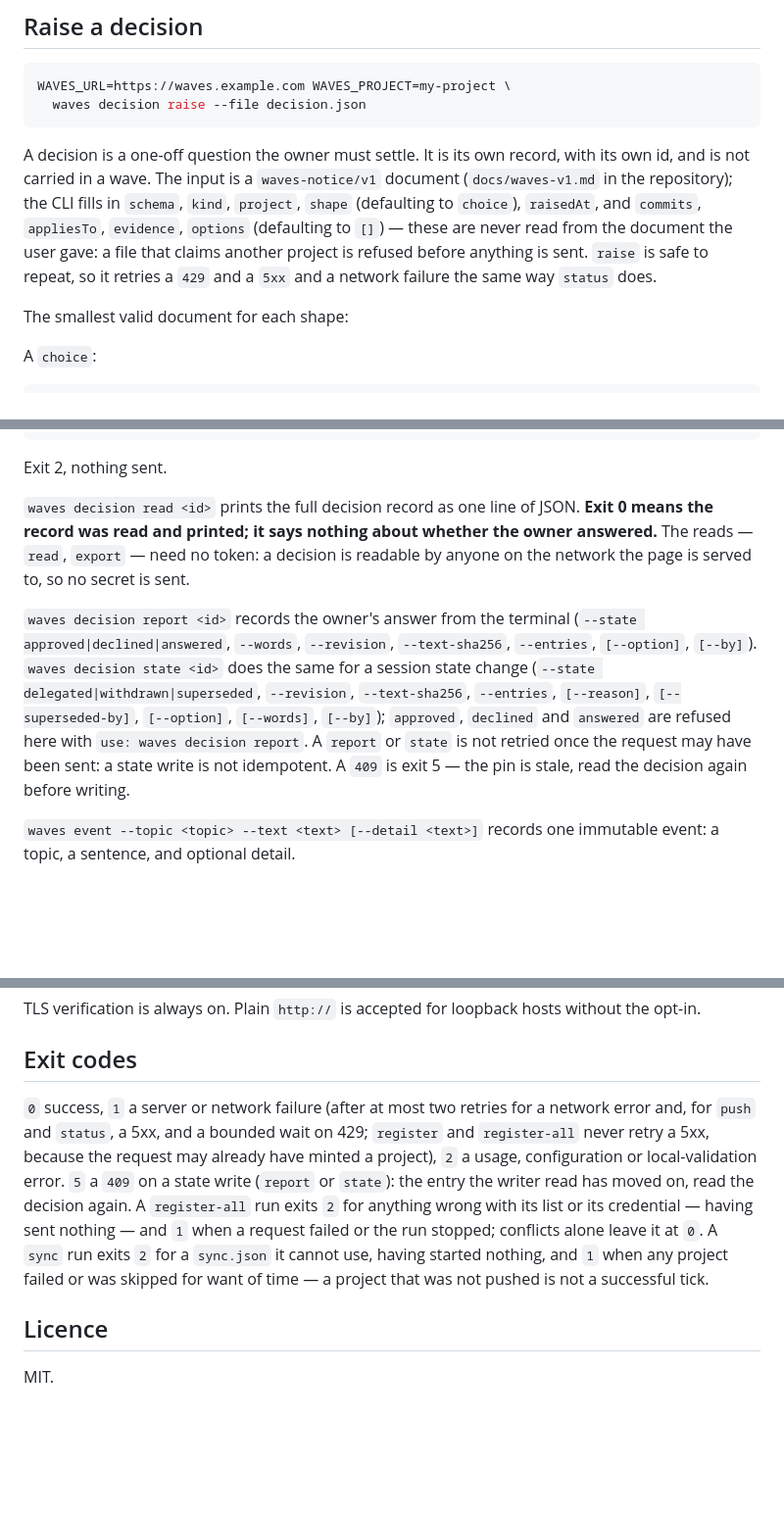
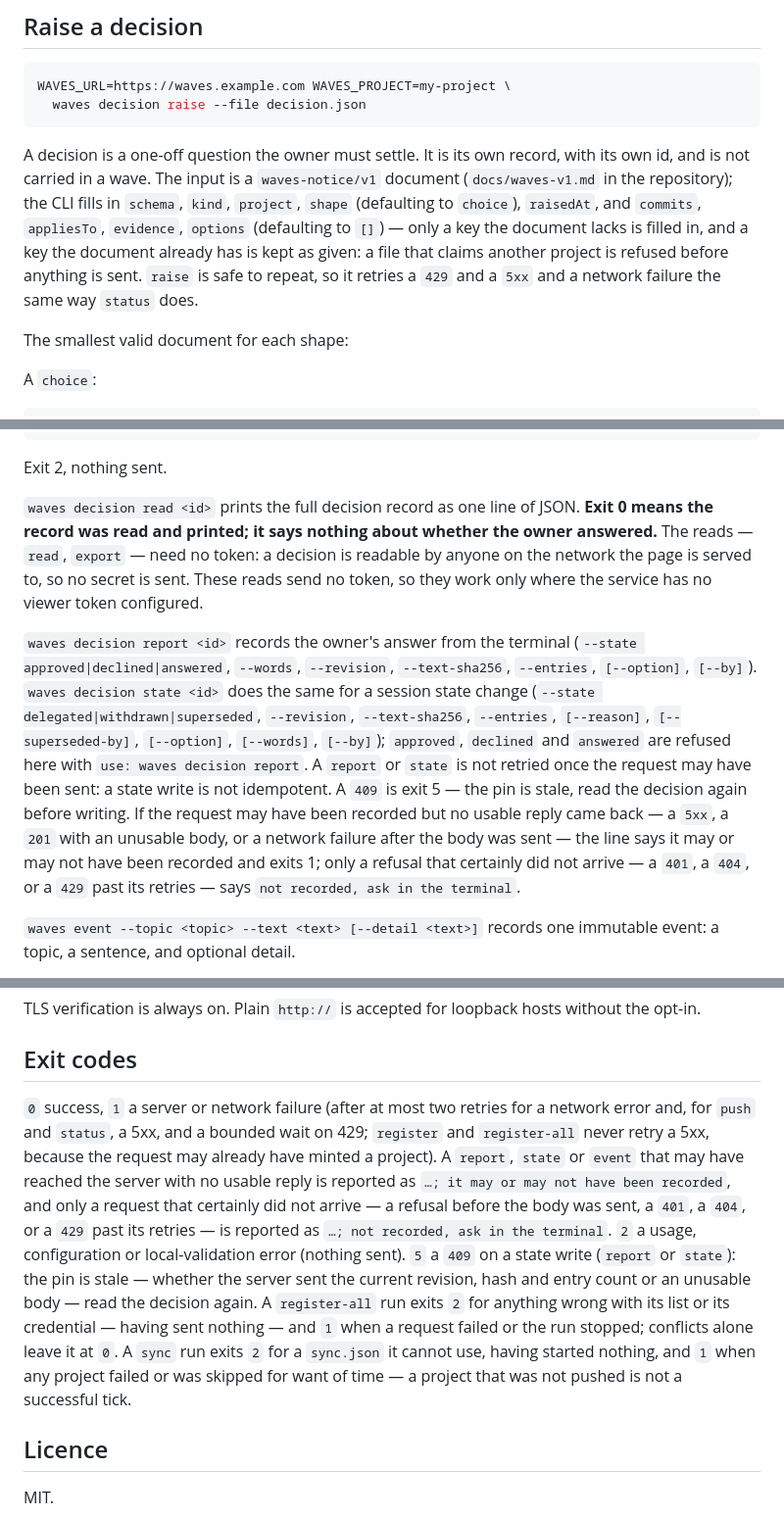
Before and after one commit to martinkrakowski/waves, a Markdown page: packages/client/README.md, 3 parts joined by grey strips. Shown at 98% size. Rendered like a GitHub page; blank space fills up the shorter version.

Commit message:
docs(client): README reflects the new failure wording

````diff
--- a/packages/client/README.md
+++ b/packages/client/README.md
@@ -102,7 +102,7 @@ WAVES_URL=https://waves.example.com WAVES_PROJECT=my-project \
   waves decision raise --file decision.json
 ```
 
-A decision is a one-off question the owner must settle. It is its own record, with its own id, and is not carried in a wave. The input is a `waves-notice/v1` document (`docs/waves-v1.md` in the repository); the CLI fills in `schema`, `kind`, `project`, `shape` (defaulting to `choice`), `raisedAt`, and `commits`, `appliesTo`, `evidence`, `options` (defaulting to `[]`) — these are never read from the document the user gave: a file that claims another project is refused before anything is sent. `raise` is safe to repeat, so it retries a `429` and a `5xx` and a network failure the same way `status` does.
+A decision is a one-off question the owner must settle. It is its own record, with its own id, and is not carried in a wave. The input is a `waves-notice/v1` document (`docs/waves-v1.md` in the repository); the CLI fills in `schema`, `kind`, `project`, `shape` (defaulting to `choice`), `raisedAt`, and `commits`, `appliesTo`, `evidence`, `options` (defaulting to `[]`) — only a key the document lacks is filled in, and a key the document already has is kept as given: a file that claims another project is refused before anything is sent. `raise` is safe to repeat, so it retries a `429` and a `5xx` and a network failure the same way `status` does.
 
 The smallest valid document for each shape:
 
@@ -169,9 +169,9 @@ waves decision raise: not raised; fix the document, or ask in the terminal
 
 Exit 2, nothing sent.
 
-`waves decision read <id>` prints the full decision record as one line of JSON. **Exit 0 means the record was read and printed; it says nothing about whether the owner answered.** The reads — `read`, `export` — need no token: a decision is readable by anyone on the network the page is served to, so no secret is sent.
+`waves decision read <id>` prints the full decision record as one line of JSON. **Exit 0 means the record was read and printed; it says nothing about whether the owner answered.** The reads — `read`, `export` — need no token: a decision is readable by anyone on the network the page is served to, so no secret is sent. These reads send no token, so they work only where the service has no viewer token configured.
 
-`waves decision report <id>` records the owner's answer from the terminal (`--state approved|declined|answered`, `--words`, `--revision`, `--text-sha256`, `--entries`, `[--option]`, `[--by]`). `waves decision state <id>` does the same for a session state change (`--state delegated|withdrawn|superseded`, `--revision`, `--text-sha256`, `--entries`, `[--reason]`, `[--superseded-by]`, `[--option]`, `[--words]`, `[--by]`); `approved`, `declined` and `answered` are refused here with `use: waves decision report`. A `report` or `state` is not retried once the request may have been sent: a state write is not idempotent. A `409` is exit 5 — the pin is stale, read the decision again before writing.
+`waves decision report <id>` records the owner's answer from the terminal (`--state approved|declined|answered`, `--words`, `--revision`, `--text-sha256`, `--entries`, `[--option]`, `[--by]`). `waves decision state <id>` does the same for a session state change (`--state delegated|withdrawn|superseded`, `--revision`, `--text-sha256`, `--entries`, `[--reason]`, `[--superseded-by]`, `[--option]`, `[--words]`, `[--by]`); `approved`, `declined` and `answered` are refused here with `use: waves decision report`. A `report` or `state` is not retried once the request may have been sent: a state write is not idempotent. A `409` is exit 5 — the pin is stale, read the decision again before writing. If the request may have been recorded but no usable reply came back — a `5xx`, a `201` with an unusable body, or a network failure after the body was sent — the line says it may or may not have been recorded and exits 1; only a refusal that certainly did not arrive — a `401`, a `404`, or a `429` past its retries — says `not recorded, ask in the terminal`.
 
 `waves event --topic <topic> --text <text> [--detail <text>]` records one immutable event: a topic, a sentence, and optional detail.
 
@@ -247,7 +247,7 @@ TLS verification is always on. Plain `http://` is accepted for loopback hosts wi
 
 ## Exit codes
 
-`0` success, `1` a server or network failure (after at most two retries for a network error and, for `push` and `status`, a 5xx, and a bounded wait on 429; `register` and `register-all` never retry a 5xx, because the request may already have minted a project), `2` a usage, configuration or local-validation error. `5` a `409` on a state write (`report` or `state`): the entry the writer read has moved on, read the decision again. A `register-all` run exits `2` for anything wrong with its list or its credential — having sent nothing — and `1` when a request failed or the run stopped; conflicts alone leave it at `0`. A `sync` run exits `2` for a `sync.json` it cannot use, having started nothing, and `1` when any project failed or was skipped for want of time — a project that was not pushed is not a successful tick.
+`0` success, `1` a server or network failure (after at most two retries for a network error and, for `push` and `status`, a 5xx, and a bounded wait on 429; `register` and `register-all` never retry a 5xx, because the request may already have minted a project). A `report`, `state` or `event` that may have reached the server with no usable reply is reported as `…; it may or may not have been recorded`, and only a request that certainly did not arrive — a refusal before the body was sent, a `401`, a `404`, or a `429` past its retries — is reported as `…; not recorded, ask in the terminal`. `2` a usage, configuration or local-validation error (nothing sent). `5` a `409` on a state write (`report` or `state`): the pin is stale — whether the server sent the current revision, hash and entry count or an unusable body — read the decision again. A `register-all` run exits `2` for anything wrong with its list or its credential — having sent nothing — and `1` when a request failed or the run stopped; conflicts alone leave it at `0`. A `sync` run exits `2` for a `sync.json` it cannot use, having started nothing, and `1` when any project failed or was skipped for want of time — a project that was not pushed is not a successful tick.
 
 ## Licence
 
````
